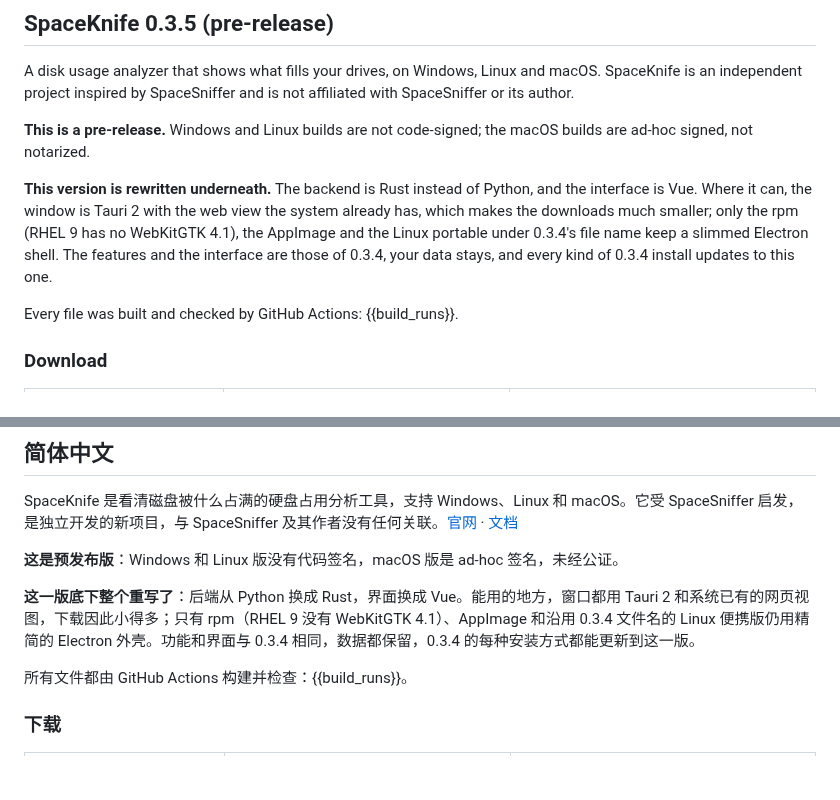
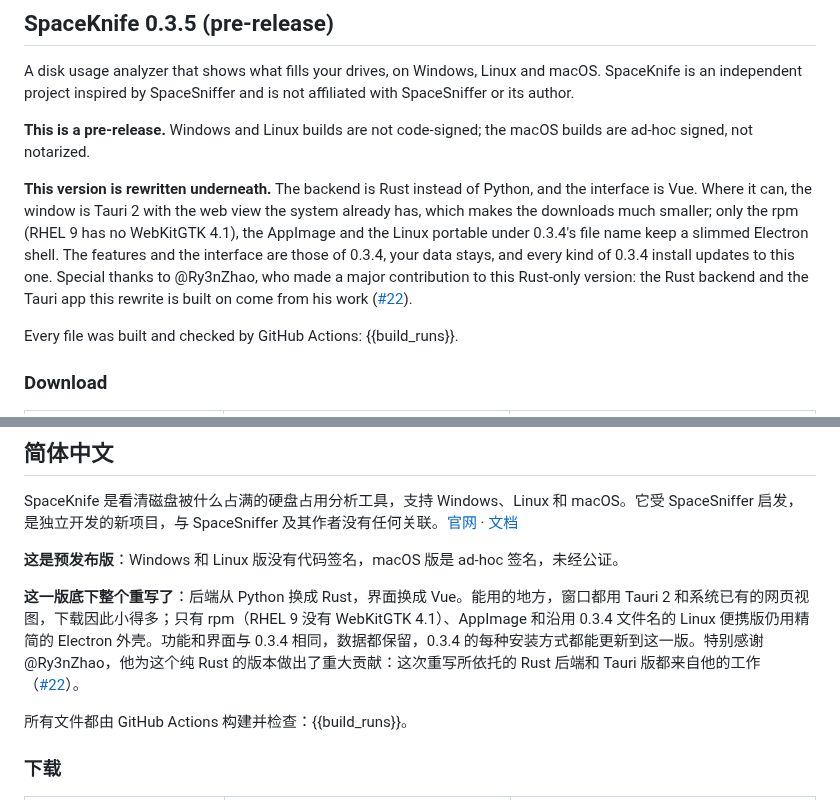
Before and after one commit to DuskXi/SpaceKnife, a Markdown page: release-notes/0.3.5.md, 2 parts joined by grey strips. Rendered like a GitHub page; blank space fills up the shorter version.

Commit message:
0.3.5 发布说明感谢 @Ry3nZhao：这个纯 Rust 的版本有他的重大贡献，重写所依托的 Rust 后端和 Tauri 版来自他的工作（#22）。GitHub 发布页的 Contributors 只列说明里提到的人，之前只有 @swastiktawate；已发布的说明已经照此改过

```diff
--- a/release-notes/0.3.5.md
+++ b/release-notes/0.3.5.md
@@ -6,7 +6,7 @@ A disk usage analyzer that shows what fills your drives, on Windows, Linux and m
 
 **This is a pre-release.** Windows and Linux builds are not code-signed; the macOS builds are ad-hoc signed, not notarized.
 
-**This version is rewritten underneath.** The backend is Rust instead of Python, and the interface is Vue. Where it can, the window is Tauri 2 with the web view the system already has, which makes the downloads much smaller; only the rpm (RHEL 9 has no WebKitGTK 4.1), the AppImage and the Linux portable under 0.3.4's file name keep a slimmed Electron shell. The features and the interface are those of 0.3.4, your data stays, and every kind of 0.3.4 install updates to this one.
+**This version is rewritten underneath.** The backend is Rust instead of Python, and the interface is Vue. Where it can, the window is Tauri 2 with the web view the system already has, which makes the downloads much smaller; only the rpm (RHEL 9 has no WebKitGTK 4.1), the AppImage and the Linux portable under 0.3.4's file name keep a slimmed Electron shell. The features and the interface are those of 0.3.4, your data stays, and every kind of 0.3.4 install updates to this one. Special thanks to @Ry3nZhao, who made a major contribution to this Rust-only version: the Rust backend and the Tauri app this rewrite is built on come from his work ([#22](https://github.com/DuskXi/SpaceKnife/pull/22)).
 
 Every file was built and checked by GitHub Actions: {{build_runs}}.
 
@@ -95,7 +95,7 @@ SpaceKnife 是看清磁盘被什么占满的硬盘占用分析工具，支持 Wi
 
 **这是预发布版**：Windows 和 Linux 版没有代码签名，macOS 版是 ad-hoc 签名，未经公证。
 
-**这一版底下整个重写了**：后端从 Python 换成 Rust，界面换成 Vue。能用的地方，窗口都用 Tauri 2 和系统已有的网页视图，下载因此小得多；只有 rpm（RHEL 9 没有 WebKitGTK 4.1）、AppImage 和沿用 0.3.4 文件名的 Linux 便携版仍用精简的 Electron 外壳。功能和界面与 0.3.4 相同，数据都保留，0.3.4 的每种安装方式都能更新到这一版。
+**这一版底下整个重写了**：后端从 Python 换成 Rust，界面换成 Vue。能用的地方，窗口都用 Tauri 2 和系统已有的网页视图，下载因此小得多；只有 rpm（RHEL 9 没有 WebKitGTK 4.1）、AppImage 和沿用 0.3.4 文件名的 Linux 便携版仍用精简的 Electron 外壳。功能和界面与 0.3.4 相同，数据都保留，0.3.4 的每种安装方式都能更新到这一版。特别感谢 @Ry3nZhao，他为这个纯 Rust 的版本做出了重大贡献：这次重写所依托的 Rust 后端和 Tauri 版都来自他的工作（[#22](https://github.com/DuskXi/SpaceKnife/pull/22)）。
 
 所有文件都由 GitHub Actions 构建并检查：{{build_runs}}。
 
```
